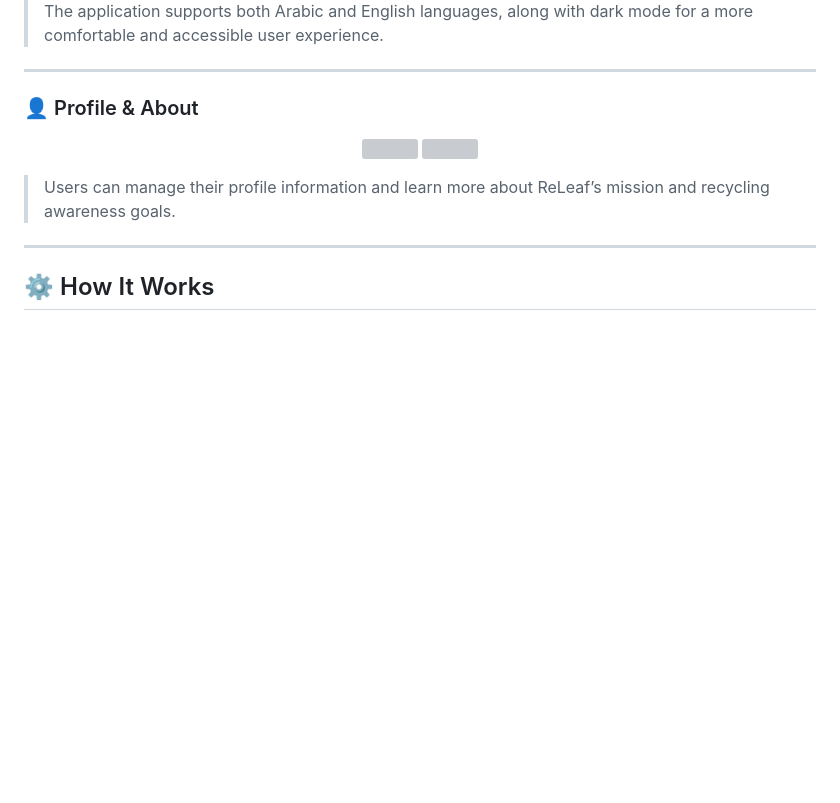
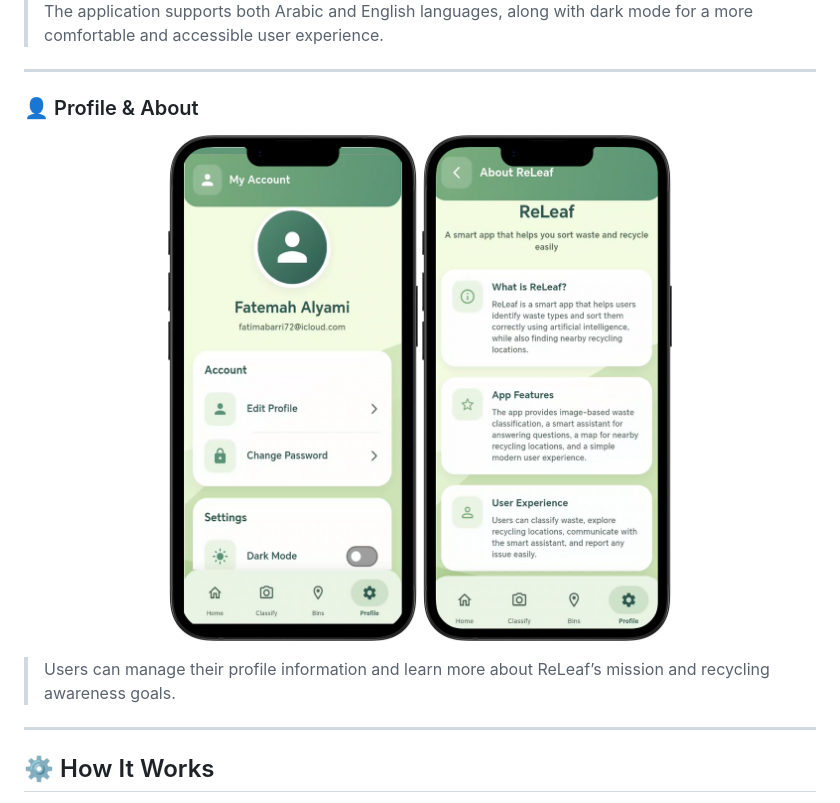
Before and after one commit to fatemahbarri/releaf_app, a Markdown page: README.md, the part around one of its changes. Drawn GitHub-style; blank space fills up the shorter version; grey boxes are pictures that could not be loaded.

```diff
--- a/README.md
+++ b/README.md
@@ -188,8 +188,8 @@ Three approaches were tested:
 ### 👤 Profile & About
 
 <p align="center">
-  <img src="assets/images/Profile.png" width="250">
-  <img src="assets/images/User-About releaf.png" width="250">
+  <img src="assets/Profile.png" width="250">
+  <img src="assets/User-About releaf.png" width="250">
 </p>
 
 > Users can manage their profile information and learn more about ReLeaf’s mission and recycling awareness goals.
```
Also changed, not shown: other parts of README.md (+12 -12 lines).
